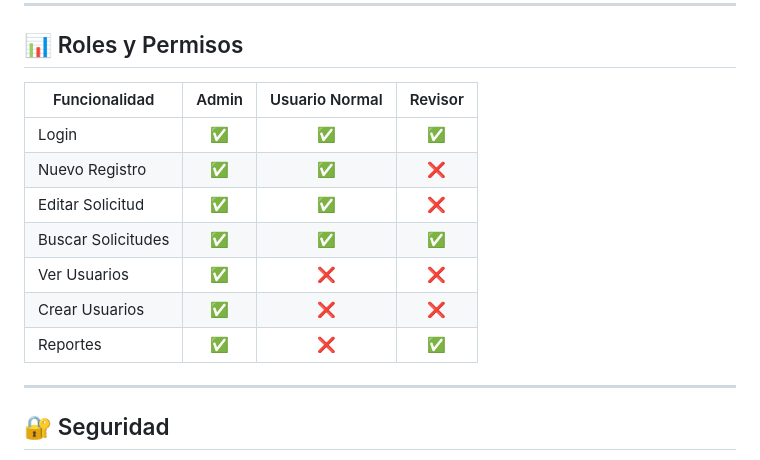
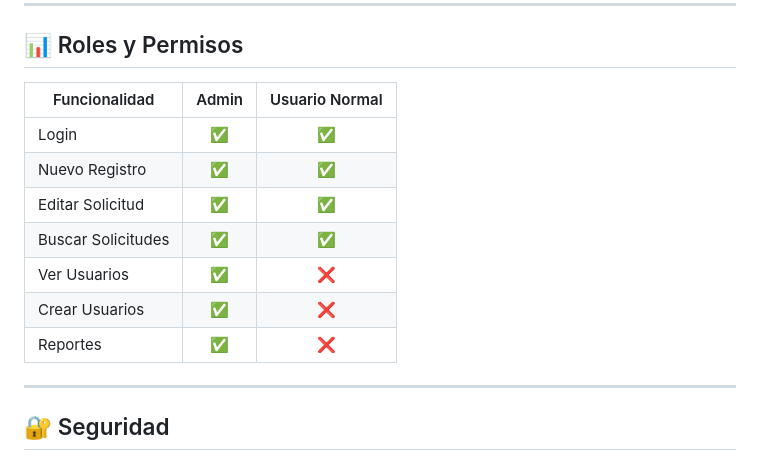
Before and after one commit to JuanSPerez24/ProyectoVerificaciones, a Markdown page: README.md, the part around the change. Rendered like a GitHub page.

Commit message:
Update roles and permissions table in README

```diff
--- a/README.md
+++ b/README.md
@@ -136,15 +136,15 @@ http://localhost:3000
 
 ## 📊 Roles y Permisos
 
-| Funcionalidad | Admin | Usuario Normal | Revisor |
-|---|:---:|:---:|:---:|
-| Login | ✅ | ✅ | ✅ |
-| Nuevo Registro | ✅ | ✅ | ❌ |
-| Editar Solicitud | ✅ | ✅ | ❌ |
-| Buscar Solicitudes | ✅ | ✅ | ✅ |
-| Ver Usuarios | ✅ | ❌ | ❌ |
-| Crear Usuarios | ✅ | ❌ | ❌ |
-| Reportes | ✅ | ❌ | ✅ |
+| Funcionalidad | Admin | Usuario Normal |
+|---|:---:|:---:|
+| Login | ✅ | ✅ |
+| Nuevo Registro | ✅ | ✅ |
+| Editar Solicitud | ✅ | ✅ |
+| Buscar Solicitudes | ✅ | ✅ |
+| Ver Usuarios | ✅ | ❌ |
+| Crear Usuarios | ✅ | ❌ |
+| Reportes | ✅ | ❌ |
 
 ---
 
```
